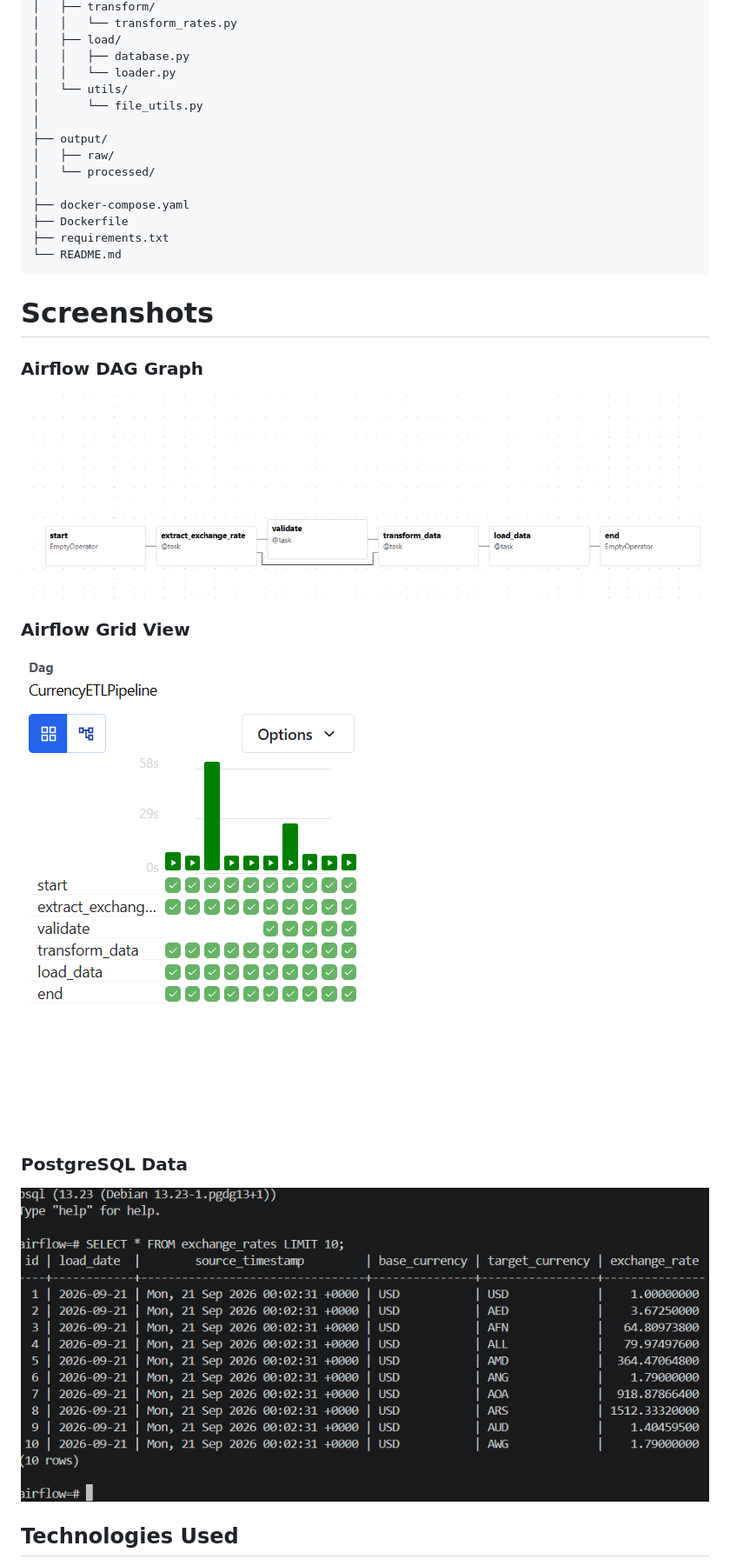
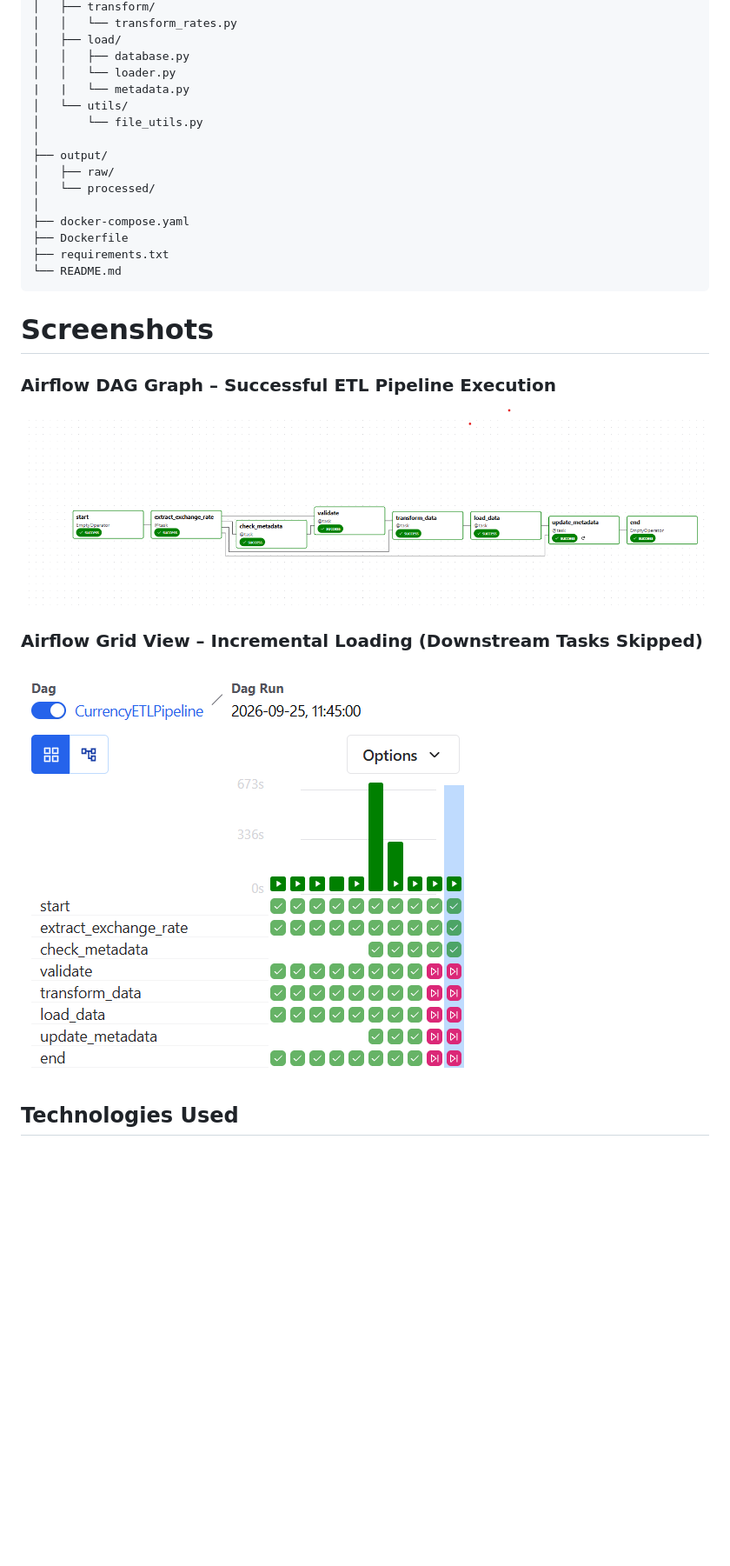
Before and after one commit to SujitaRijal/currency-exchange-etl-airflow, a Markdown page: Readme.md, the part around one of its changes. Shown at 87% size. Drawn GitHub-style; pictures changed too: image-3.png (added), image-4.png (added); blank space fills up the shorter version.

Commit message:
Implement incremental loading using ETL metadata

````diff
--- a/Readme.md
+++ b/Readme.md
@@ -138,6 +141,7 @@ CurrencyETLPipeline/
 │   ├── load/
 │   │   ├── database.py
 │   │   └── loader.py
+|   |   └── metadata.py
 │   └── utils/
 │       └── file_utils.py
 │
@@ -152,16 +156,11 @@ CurrencyETLPipeline/
 ```
 
 # Screenshots
-### Airflow DAG Graph
-![Airflow Graph View](image-1.png)
+### Airflow DAG Graph – Successful ETL Pipeline Execution
+![Airflow Graph View](image-4.png)
 
-
-
-### Airflow Grid View
-![Airflow Grid View](image.png)
-
-### PostgreSQL Data
-![PostgreSQL Table](image-2.png)
+### Airflow Grid View – Incremental Loading (Downstream Tasks Skipped)
+![Incremental loading demonstration](image-3.png)
 
 
 ## Technologies Used
````
Also changed, not shown: other parts of Readme.md (+81 -70 lines), 3 other files.
